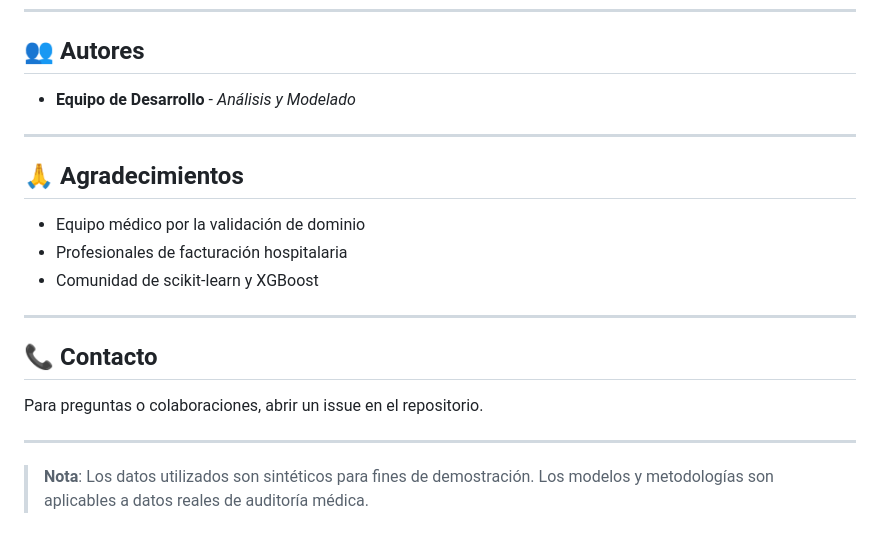
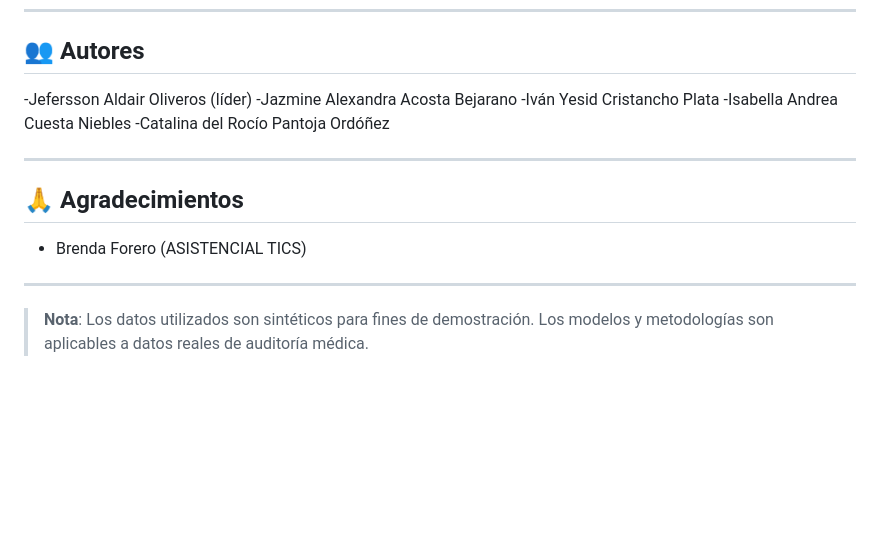
Before and after one commit to jaoliverosm/Capstone-, a Markdown page: README.md, the part around the change. Drawn GitHub-style; blank space fills up the shorter version.

Commit message:
Revise authors and acknowledgments in README
Updated the team members and acknowledgments sections in the README.

```diff
--- a/README.md
+++ b/README.md
@@ -315,22 +315,20 @@ Este proyecto está bajo la Licencia MIT - ver el archivo [LICENSE](LICENSE) par
 
 ## 👥 Autores
 
-- **Equipo de Desarrollo** - *Análisis y Modelado*
+-Jefersson Aldair Oliveros (líder)
+-Jazmine Alexandra Acosta Bejarano
+-Iván Yesid Cristancho Plata
+-Isabella Andrea Cuesta Niebles
+-Catalina del Rocío Pantoja Ordóñez
+
 
 ---
 
 ## 🙏 Agradecimientos
 
-- Equipo médico por la validación de dominio
-- Profesionales de facturación hospitalaria
-- Comunidad de scikit-learn y XGBoost
+- Brenda Forero (ASISTENCIAL TICS)
 
 ---
 
-## 📞 Contacto
-
-Para preguntas o colaboraciones, abrir un issue en el repositorio.
-
----
 
 > **Nota**: Los datos utilizados son sintéticos para fines de demostración. Los modelos y metodologías son aplicables a datos reales de auditoría médica.
```
